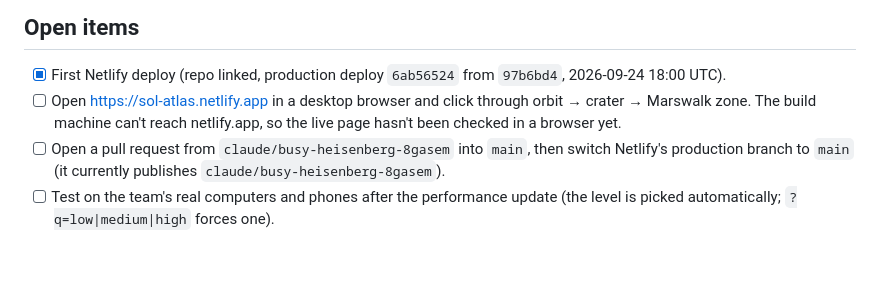
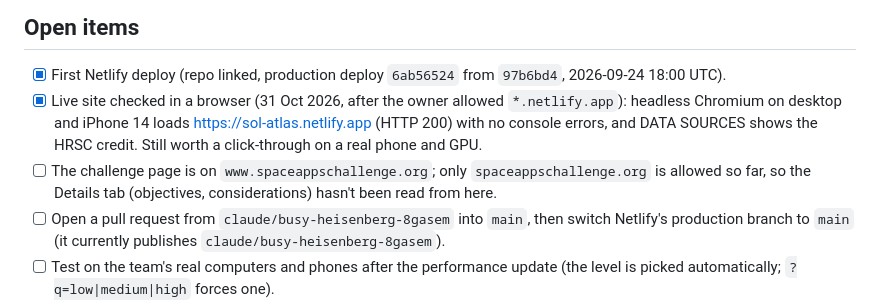
Before and after one commit to saracen66/the-sol-explorers, a Markdown page: PROJECT_LOG.md, the part around the change. GitHub-like rendering; blank space fills up the shorter version.

Commit message:
Log the first live-site check in a browser
Co-Authored-By: Claude Opus 5.5 <noreply@anthropic.com>
Claude-Session: https://claude.ai/code/session_0141tgXk4JrBNUmJF1bHN5ER

```diff
--- a/PROJECT_LOG.md
+++ b/PROJECT_LOG.md
@@ -421,7 +421,8 @@ The owner asked to unhide everything that was hidden for the first-round submiss
 ## Open items
 
 - [x] First Netlify deploy (repo linked, production deploy `6ab56524` from `97b6bd4`, 2026-09-24 18:00 UTC).
-- [ ] Open https://sol-atlas.netlify.app in a desktop browser and click through orbit → crater → Marswalk zone. The build machine can't reach netlify.app, so the live page hasn't been checked in a browser yet.
+- [x] Live site checked in a browser (31 Oct 2026, after the owner allowed `*.netlify.app`): headless Chromium on desktop and iPhone 14 loads https://sol-atlas.netlify.app (HTTP 200) with no console errors, and DATA SOURCES shows the HRSC credit. Still worth a click-through on a real phone and GPU.
+- [ ] The challenge page is on `www.spaceappschallenge.org`; only `spaceappschallenge.org` is allowed so far, so the Details tab (objectives, considerations) hasn't been read from here.
 - [ ] Open a pull request from `claude/busy-heisenberg-8gasem` into `main`, then switch Netlify's production branch to `main` (it currently publishes `claude/busy-heisenberg-8gasem`).
 - [ ] Test on the team's real computers and phones after the performance update (the level is picked automatically; `?q=low|medium|high` forces one).
 - [ ] **Confirm with the local Space Apps lead** how work done before the 14–15 Nov hackathon is treated, and whether the first-round video is a separate pre-selection.
```
